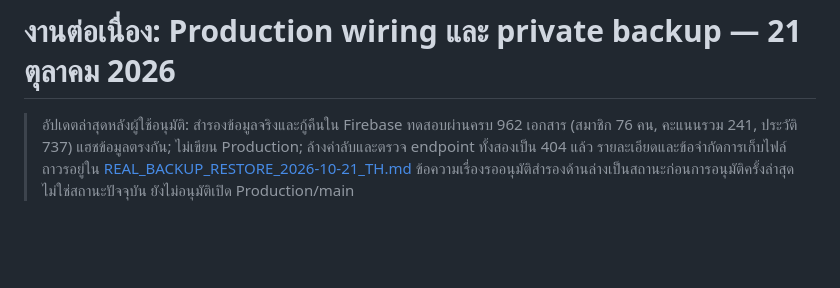
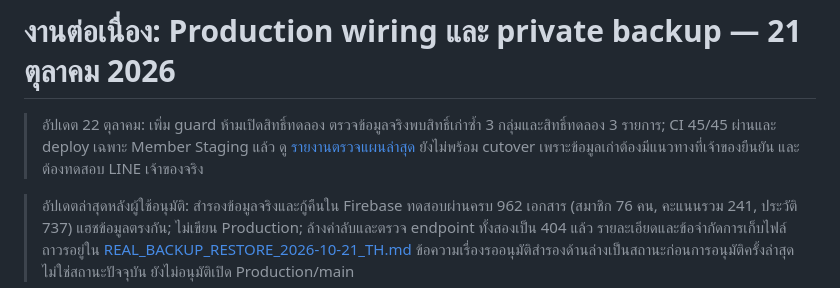
Before and after one commit to g2snooker99-beep/member, a Markdown page: FOLLOWUP_PRODUCTION_PREP_TH.md, the part around the change. Drawn GitHub-style; blank space fills up the shorter version.

```diff
--- a/FOLLOWUP_PRODUCTION_PREP_TH.md
+++ b/FOLLOWUP_PRODUCTION_PREP_TH.md
@@ -1,4 +1,6 @@
 # งานต่อเนื่อง: Production wiring และ private backup — 21 ตุลาคม 2026
+
+> อัปเดต 22 ตุลาคม: เพิ่ม guard ห้ามเปิดสิทธิ์ทดลอง ตรวจข้อมูลจริงพบสิทธิ์เก่าซ้ำ 3 กลุ่มและสิทธิ์ทดลอง 3 รายการ; CI 45/45 ผ่านและ deploy เฉพาะ Member Staging แล้ว ดู [รายงานตรวจแผนล่าสุด](MIGRATION_CHECKPOINT_REVIEW_2026-10-22_TH.md) ยังไม่พร้อม cutover เพราะข้อมูลเก่าต้องมีแนวทางที่เจ้าของยืนยัน และต้องทดสอบ LINE เจ้าของจริง
 
 > อัปเดตล่าสุดหลังผู้ใช้อนุมัติ: สำรองข้อมูลจริงและกู้คืนใน Firebase ทดสอบผ่านครบ 962 เอกสาร (สมาชิก 76 คน, คะแนนรวม 241, ประวัติ 737) แฮชข้อมูลตรงกัน; ไม่เขียน Production; ล้างค่าลับและตรวจ endpoint ทั้งสองเป็น 404 แล้ว รายละเอียดและข้อจำกัดการเก็บไฟล์ถาวรอยู่ใน [REAL_BACKUP_RESTORE_2026-10-21_TH.md](REAL_BACKUP_RESTORE_2026-10-21_TH.md) ข้อความเรื่องรออนุมัติสำรองด้านล่างเป็นสถานะก่อนการอนุมัติครั้งล่าสุด ไม่ใช่สถานะปัจจุบัน ยังไม่อนุมัติเปิด Production/main
 
```
Also changed, not shown: MIGRATION_CHECKPOINT_REVIEW_2026-10-22_TH.md (+15 -1 lines).
